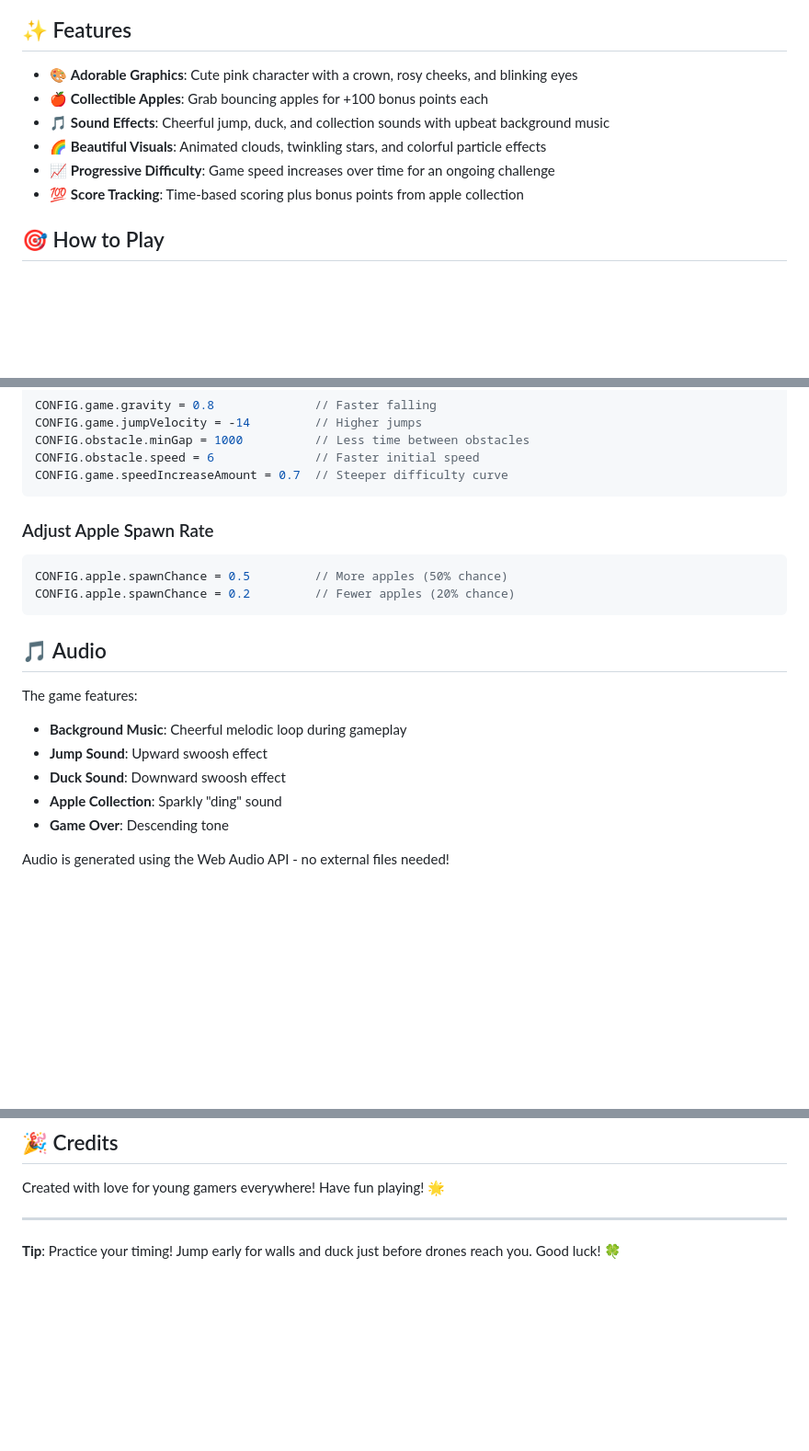
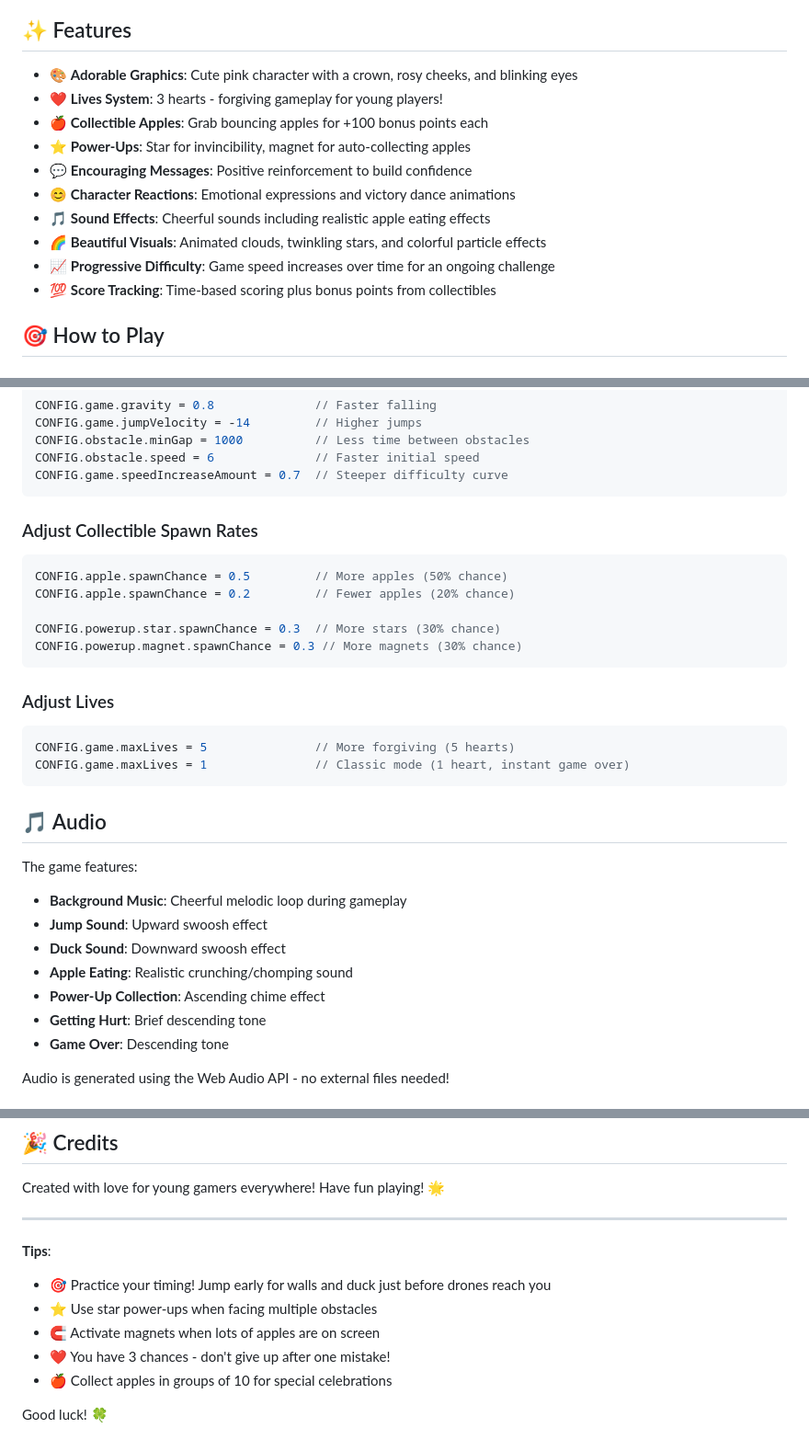
Before and after one commit to thefalc/endless-runner, a Markdown page: README.md, 3 parts joined by grey strips. Shown at 92% size. GitHub-like rendering; blank space fills up the shorter version.

````diff
--- a/README.md
+++ b/README.md
@@ -5,11 +5,15 @@ A cute and colorful browser-based endless runner game designed for young players
 ## ✨ Features
 
 - 🎨 **Adorable Graphics**: Cute pink character with a crown, rosy cheeks, and blinking eyes
+- ❤️ **Lives System**: 3 hearts - forgiving gameplay for young players!
 - 🍎 **Collectible Apples**: Grab bouncing apples for +100 bonus points each
-- 🎵 **Sound Effects**: Cheerful jump, duck, and collection sounds with upbeat background music
+- ⭐ **Power-Ups**: Star for invincibility, magnet for auto-collecting apples
+- 💬 **Encouraging Messages**: Positive reinforcement to build confidence
+- 😊 **Character Reactions**: Emotional expressions and victory dance animations
+- 🎵 **Sound Effects**: Cheerful sounds including realistic apple eating effects
 - 🌈 **Beautiful Visuals**: Animated clouds, twinkling stars, and colorful particle effects
 - 📈 **Progressive Difficulty**: Game speed increases over time for an ongoing challenge
-- 💯 **Score Tracking**: Time-based scoring plus bonus points from apple collection
+- 💯 **Score Tracking**: Time-based scoring plus bonus points from collectibles
 
 ## 🎯 How to Play
 
@@ -95,10 +117,19 @@ CONFIG.obstacle.speed = 6              // Faster initial speed
 CONFIG.game.speedIncreaseAmount = 0.7  // Steeper difficulty curve
 ```
 
-### Adjust Apple Spawn Rate
+### Adjust Collectible Spawn Rates
 ```javascript
 CONFIG.apple.spawnChance = 0.5         // More apples (50% chance)
 CONFIG.apple.spawnChance = 0.2         // Fewer apples (20% chance)
+
+CONFIG.powerup.star.spawnChance = 0.3  // More stars (30% chance)
+CONFIG.powerup.magnet.spawnChance = 0.3 // More magnets (30% chance)
+```
+
+### Adjust Lives
+```javascript
+CONFIG.game.maxLives = 5               // More forgiving (5 hearts)
+CONFIG.game.maxLives = 1               // Classic mode (1 heart, instant game over)
 ```
 
 ## 🎵 Audio
@@ -107,7 +138,9 @@ The game features:
 - **Background Music**: Cheerful melodic loop during gameplay
 - **Jump Sound**: Upward swoosh effect
 - **Duck Sound**: Downward swoosh effect
-- **Apple Collection**: Sparkly "ding" sound
+- **Apple Eating**: Realistic crunching/chomping sound
+- **Power-Up Collection**: Ascending chime effect
+- **Getting Hurt**: Brief descending tone
 - **Game Over**: Descending tone
 
 Audio is generated using the Web Audio API - no external files needed!
@@ -165,4 +222,11 @@ Created with love for young gamers everywhere! Have fun playing! 🌟
 
 ---
 
-**Tip**: Practice your timing! Jump early for walls and duck just before drones reach you. Good luck! 🍀
+**Tips**:
+- 🎯 Practice your timing! Jump early for walls and duck just before drones reach you
+- ⭐ Use star power-ups when facing multiple obstacles
+- 🧲 Activate magnets when lots of apples are on screen
+- ❤️ You have 3 chances - don't give up after one mistake!
+- 🍎 Collect apples in groups of 10 for special celebrations
+
+Good luck! 🍀
````
Also changed, not shown: other parts of README.md (+46 -4 lines).
